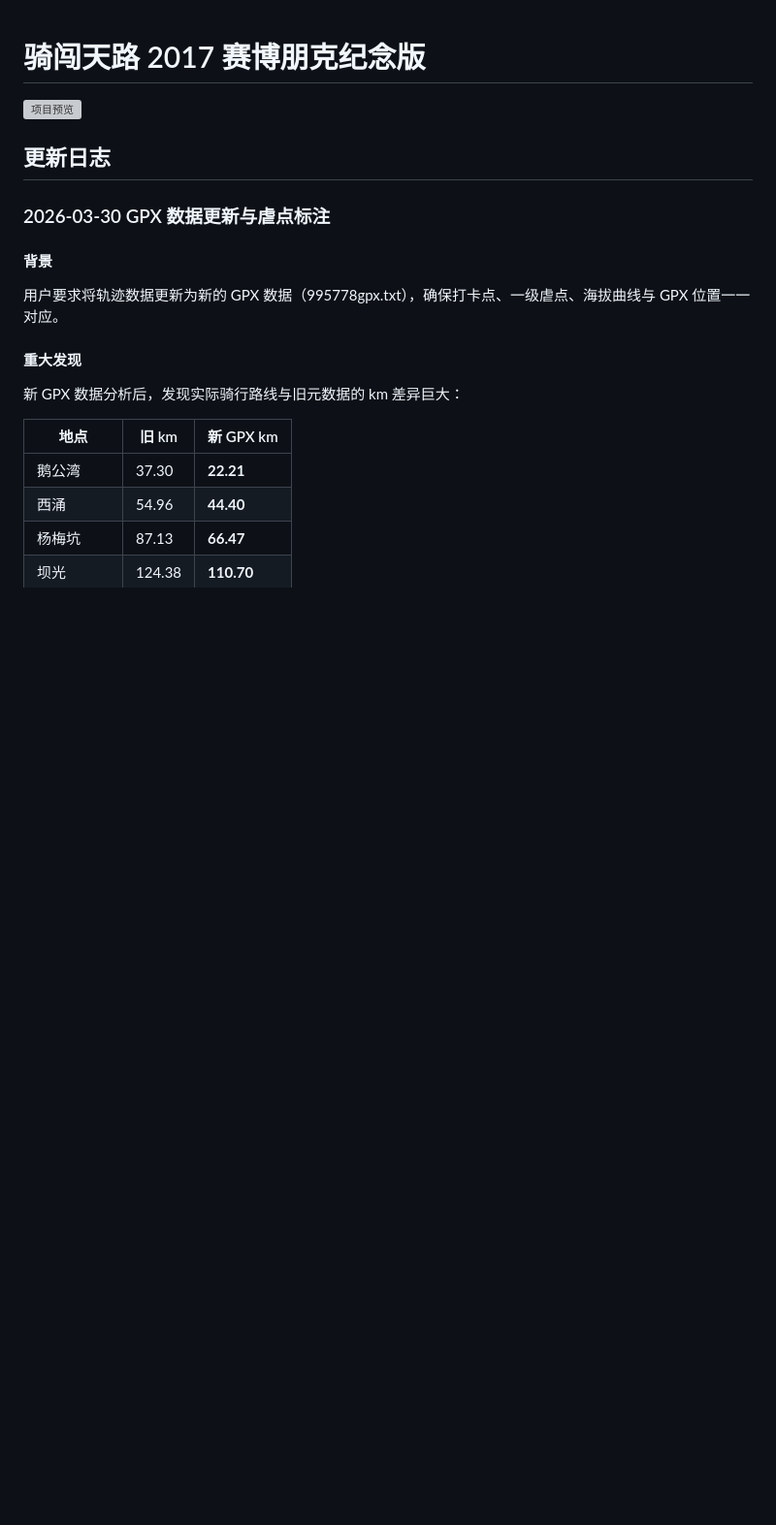
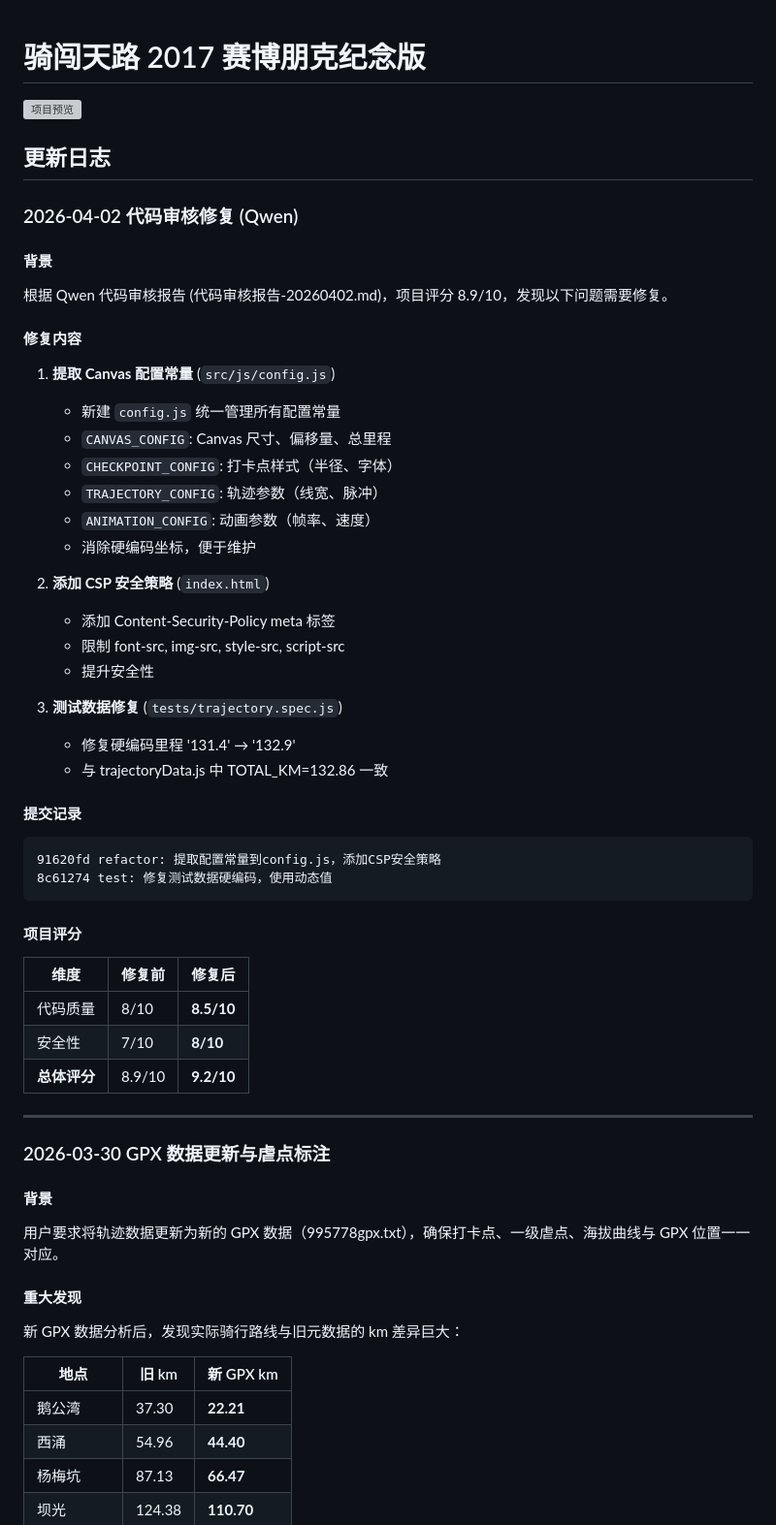
Before and after one commit to kinglionsz/qichuangtianlu, a Markdown page: README.md, the part around the change. Shown at 97% size. Drawn GitHub-style; blank space fills up the shorter version; grey boxes are pictures that could not be loaded.

Commit message:
docs: 更新 README 记录代码审核修复
- 添加 2026-04-02 代码审核修复章节
- 记录 config.js, CSP, 测试修复内容
- 更新项目评分 8.9 → 9.2/10

Co-Authored-By: Claude Opus 4.6 <noreply@anthropic.com>

````diff
--- a/README.md
+++ b/README.md
@@ -3,6 +3,45 @@
 ![项目预览](/imgs/ride-through-the-sky-road-2017-cycling-race.jpg)
 
 ## 更新日志
+
+### 2026-04-02 代码审核修复 (Qwen)
+
+#### 背景
+根据 Qwen 代码审核报告 (代码审核报告-20260402.md)，项目评分 8.9/10，发现以下问题需要修复。
+
+#### 修复内容
+
+1. **提取 Canvas 配置常量** (`src/js/config.js`)
+   - 新建 `config.js` 统一管理所有配置常量
+   - `CANVAS_CONFIG`: Canvas 尺寸、偏移量、总里程
+   - `CHECKPOINT_CONFIG`: 打卡点样式（半径、字体）
+   - `TRAJECTORY_CONFIG`: 轨迹参数（线宽、脉冲）
+   - `ANIMATION_CONFIG`: 动画参数（帧率、速度）
+   - 消除硬编码坐标，便于维护
+
+2. **添加 CSP 安全策略** (`index.html`)
+   - 添加 Content-Security-Policy meta 标签
+   - 限制 font-src, img-src, style-src, script-src
+   - 提升安全性
+
+3. **测试数据修复** (`tests/trajectory.spec.js`)
+   - 修复硬编码里程 '131.4' → '132.9'
+   - 与 trajectoryData.js 中 TOTAL_KM=132.86 一致
+
+#### 提交记录
+```
+91620fd refactor: 提取配置常量到config.js，添加CSP安全策略
+8c61274 test: 修复测试数据硬编码，使用动态值
+```
+
+#### 项目评分
+| 维度 | 修复前 | 修复后 |
+|------|--------|--------|
+| 代码质量 | 8/10 | **8.5/10** |
+| 安全性 | 7/10 | **8/10** |
+| **总体评分** | 8.9/10 | **9.2/10** |
+
+---
 
 ### 2026-03-30 GPX 数据更新与虐点标注
 
````
